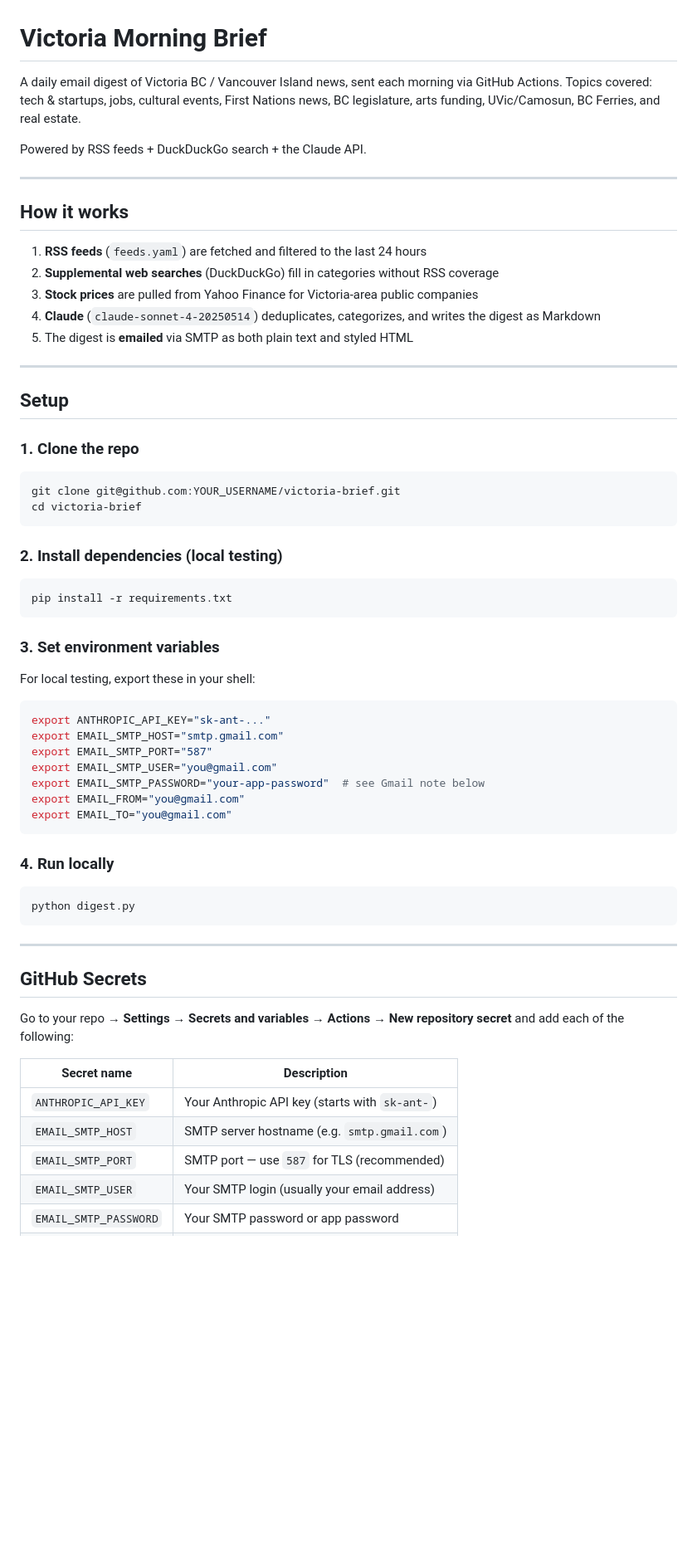
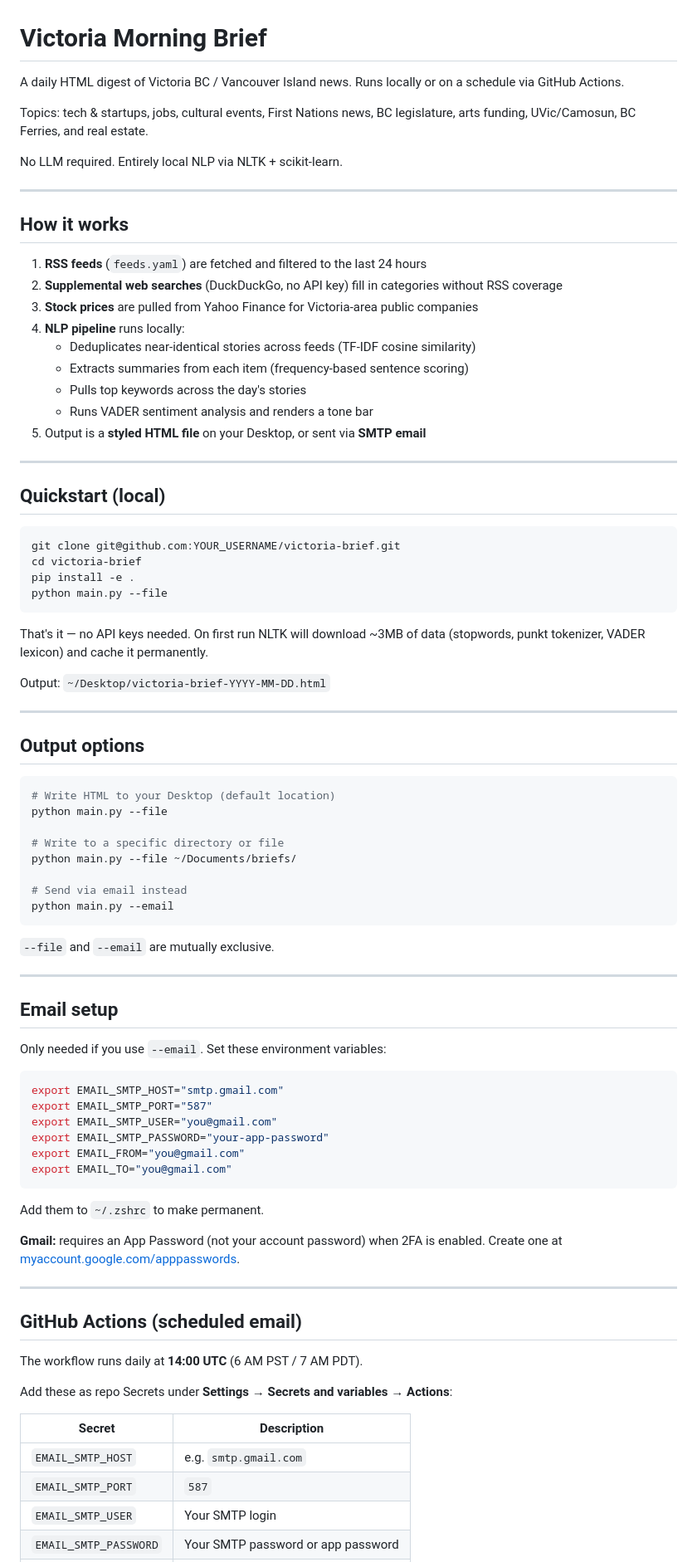
Before and after one commit to themyerman/victoria-brief, a Markdown page: README.md, the part around one of its changes. Shown at 83% size. GitHub-like rendering; blank space fills up the shorter version.

Commit message:
Update README to reflect current architecture
Remove LLM references, document --file/--email flags, pip install -e .
quickstart, and NLTK local NLP pipeline.

Co-Authored-By: Claude Sonnet 4.6 <noreply@anthropic.com>

````diff
--- a/README.md
+++ b/README.md
@@ -1,66 +1,87 @@
 # Victoria Morning Brief
 
-A daily email digest of Victoria BC / Vancouver Island news, sent each morning via GitHub Actions. Topics covered: tech & startups, jobs, cultural events, First Nations news, BC legislature, arts funding, UVic/Camosun, BC Ferries, and real estate.
+A daily HTML digest of Victoria BC / Vancouver Island news. Runs locally or on a schedule via GitHub Actions.
 
-Powered by RSS feeds + DuckDuckGo search + the Claude API.
+Topics: tech & startups, jobs, cultural events, First Nations news, BC legislature, arts funding, UVic/Camosun, BC Ferries, and real estate.
+
+No LLM required. Entirely local NLP via NLTK + scikit-learn.
 
 ---
 
 ## How it works
 
 1. **RSS feeds** (`feeds.yaml`) are fetched and filtered to the last 24 hours
-2. **Supplemental web searches** (DuckDuckGo) fill in categories without RSS coverage
+2. **Supplemental web searches** (DuckDuckGo, no API key) fill in categories without RSS coverage
 3. **Stock prices** are pulled from Yahoo Finance for Victoria-area public companies
-4. **Claude** (`claude-sonnet-4-20250514`) deduplicates, categorizes, and writes the digest as Markdown
-5. The digest is **emailed** via SMTP as both plain text and styled HTML
+4. **NLP pipeline** runs locally:
+   - Deduplicates near-identical stories across feeds (TF-IDF cosine similarity)
+   - Extracts summaries from each item (frequency-based sentence scoring)
+   - Pulls top keywords across the day's stories
+   - Runs VADER sentiment analysis and renders a tone bar
+5. Output is a **styled HTML file** on your Desktop, or sent via **SMTP email**
 
 ---
 
-## Setup
-
-### 1. Clone the repo
+## Quickstart (local)
 
 ```bash
 git clone git@github.com:YOUR_USERNAME/victoria-brief.git
 cd victoria-brief
+pip install -e .
+python main.py --file
 ```
 
-### 2. Install dependencies (local testing)
+That's it — no API keys needed. On first run NLTK will download ~3MB of data (stopwords, punkt tokenizer, VADER lexicon) and cache it permanently.
+
+Output: `~/Desktop/victoria-brief-YYYY-MM-DD.html`
+
+---
+
+## Output options
 
 ```bash
-pip install -r requirements.txt
+# Write HTML to your Desktop (default location)
+python main.py --file
+
+# Write to a specific directory or file
+python main.py --file ~/Documents/briefs/
+
+# Send via email instead
+python main.py --email
 ```
 
-### 3. Set environment variables
+`--file` and `--email` are mutually exclusive.
 
-For local testing, export these in your shell:
+---
+
+## Email setup
+
+Only needed if you use `--email`. Set these environment variables:
 
 ```bash
-export ANTHROPIC_API_KEY="sk-ant-..."
 export EMAIL_SMTP_HOST="smtp.gmail.com"
 export EMAIL_SMTP_PORT="587"
 export EMAIL_SMTP_USER="you@gmail.com"
-export EMAIL_SMTP_PASSWORD="your-app-password"  # see Gmail note below
+export EMAIL_SMTP_PASSWORD="your-app-password"
 export EMAIL_FROM="you@gmail.com"
 export EMAIL_TO="you@gmail.com"
 ```
 
-### 4. Run locally
+Add them to `~/.zshrc` to make permanent.
 
-```bash
-python digest.py
-```
+**Gmail:** requires an App Password (not your account password) when 2FA is enabled. Create one at [myaccount.google.com/apppasswords](https://myaccount.google.com/apppasswords).
 
 ---
 
-## GitHub Secrets
+## GitHub Actions (scheduled email)
 
-Go to your repo → **Settings → Secrets and variables → Actions → New repository secret** and add each of the following:
+The workflow runs daily at **14:00 UTC** (6 AM PST / 7 AM PDT).
 
-| Secret name | Description |
+Add these as repo Secrets under **Settings → Secrets and variables → Actions**:
+
+| Secret | Description |
 |---|---|
-| `ANTHROPIC_API_KEY` | Your Anthropic API key (starts with `sk-ant-`) |
-| `EMAIL_SMTP_HOST` | SMTP server hostname (e.g. `smtp.gmail.com`) |
-| `EMAIL_SMTP_PORT` | SMTP port — use `587` for TLS (recommended) |
-| `EMAIL_SMTP_USER` | Your SMTP login (usually your email address) |
+| `EMAIL_SMTP_HOST` | e.g. `smtp.gmail.com` |
+| `EMAIL_SMTP_PORT` | `587` |
+| `EMAIL_SMTP_USER` | Your SMTP login |
 | `EMAIL_SMTP_PASSWORD` | Your SMTP password or app password |
````
Also changed, not shown: other parts of README.md (+22 -26 lines).
